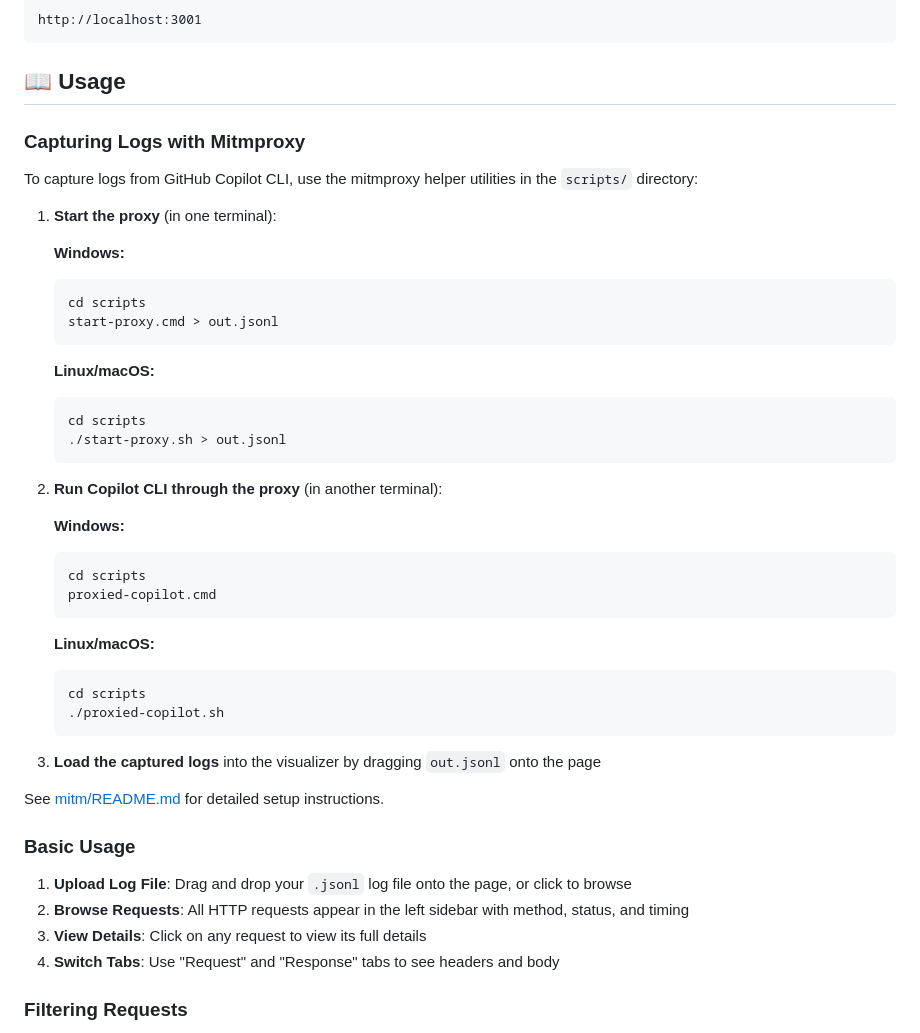
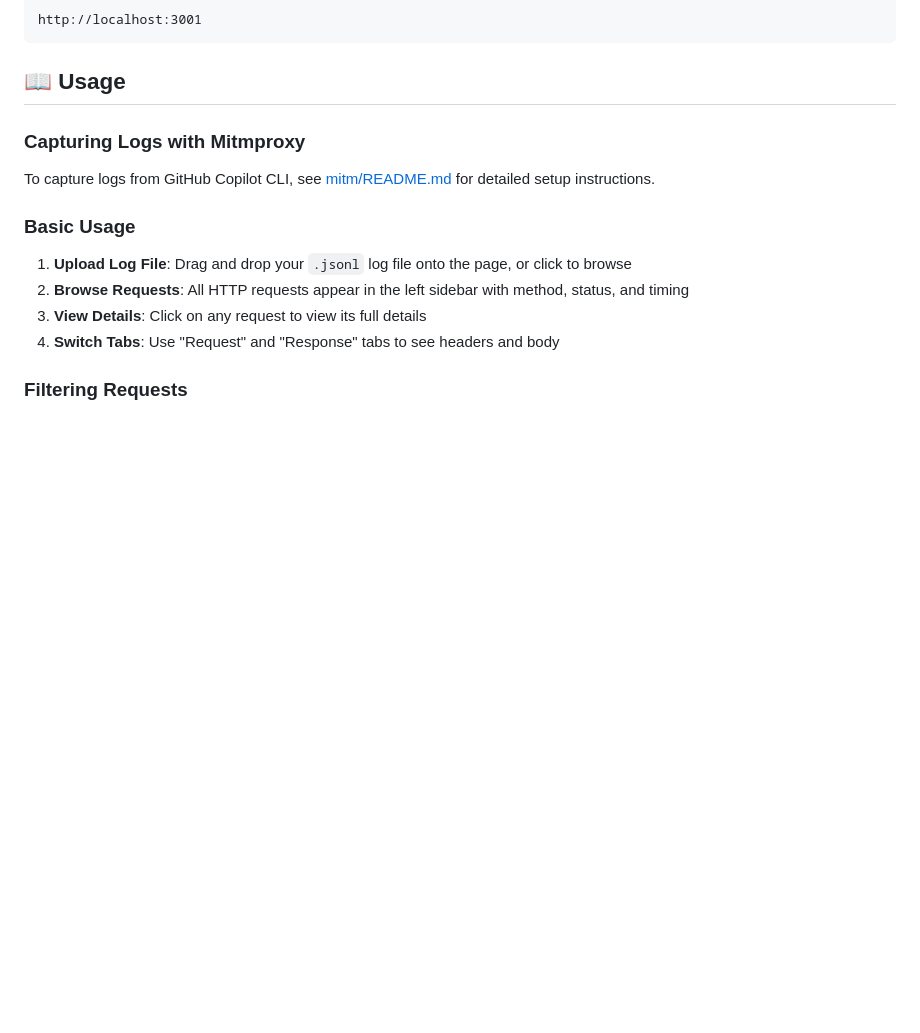
Before and after one commit to allxiao/copilot-log-visualizer, a Markdown page: README.md, the part around the change. GitHub-like rendering; blank space fills up the shorter version.

````diff
--- a/README.md
+++ b/README.md
@@ -83,39 +83,7 @@ http://localhost:3001
 
 ### Capturing Logs with Mitmproxy
 
-To capture logs from GitHub Copilot CLI, use the mitmproxy helper utilities in the `scripts/` directory:
-
-1. **Start the proxy** (in one terminal):
-
-   **Windows:**
-   ```cmd
-   cd scripts
-   start-proxy.cmd > out.jsonl
-   ```
-
-   **Linux/macOS:**
-   ```bash
-   cd scripts
-   ./start-proxy.sh > out.jsonl
-   ```
-
-2. **Run Copilot CLI through the proxy** (in another terminal):
-
-   **Windows:**
-   ```cmd
-   cd scripts
-   proxied-copilot.cmd
-   ```
-
-   **Linux/macOS:**
-   ```bash
-   cd scripts
-   ./proxied-copilot.sh
-   ```
-
-3. **Load the captured logs** into the visualizer by dragging `out.jsonl` onto the page
-
-See [mitm/README.md](mitm/README.md) for detailed setup instructions.
+To capture logs from GitHub Copilot CLI, see [mitm/README.md](mitm/README.md) for detailed setup instructions.
 
 ### Basic Usage
 
````
